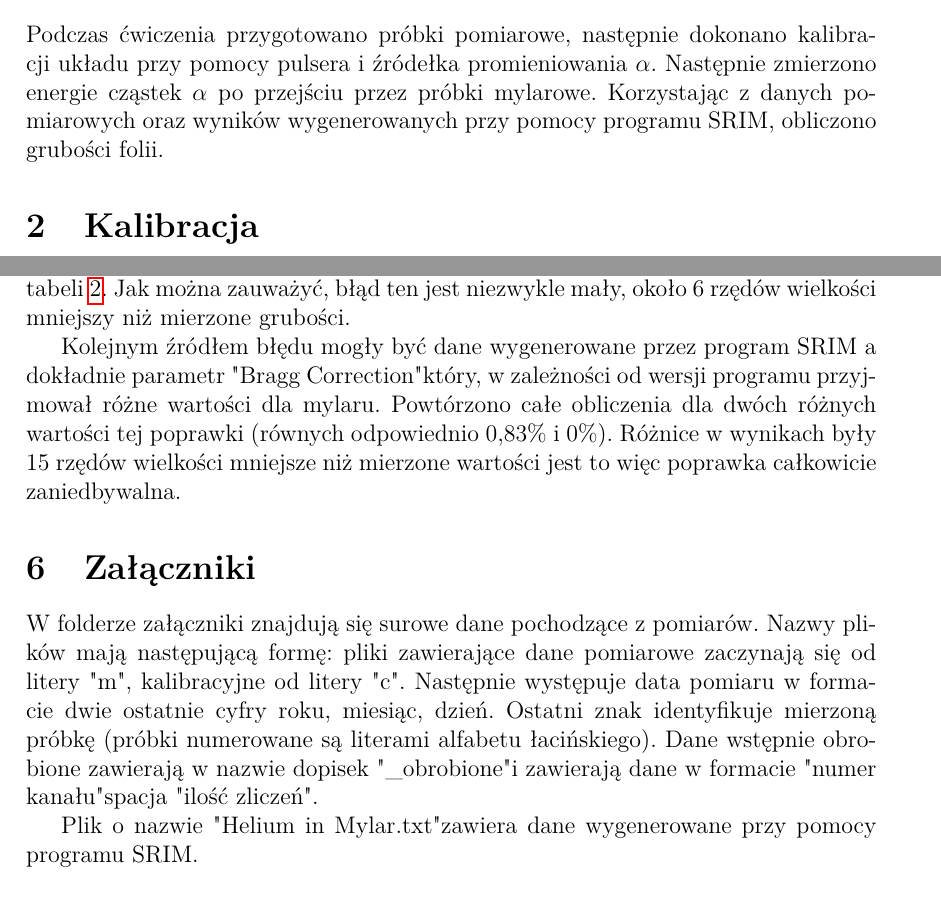
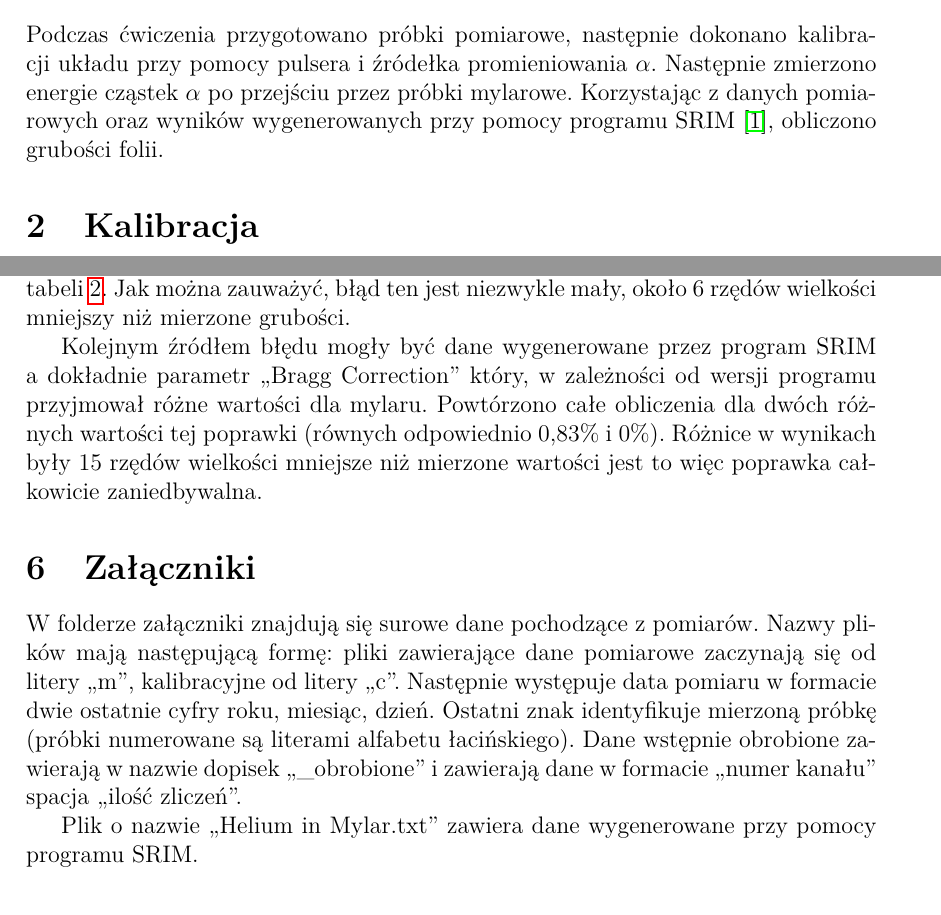
Before and after one commit to Moribund7/Cyklotron, a LaTeX paper (Raport_Cyklotron.tex): two parts of pages 2 and 5 of 5, joined at a grey line, cut so that both start at the same text. Compiled offline with pdfLaTeX.

Commit message:
Fix collons marks

```diff
--- a/Raport_Cyklotron.tex
+++ b/Raport_Cyklotron.tex
@@ -67,7 +67,7 @@
 W czasie ćwiczenia próbowano oszacować grubość foli mylarowych przy pomocy promieniowania $\alpha$.
 \end{abstract}
 \section{Wstęp}
-Podczas ćwiczenia przygotowano próbki pomiarowe, następnie dokonano kalibracji układu przy pomocy pulsera i źródełka promieniowania $\alpha$. Następnie zmierzono energie cząstek $\alpha$ po przejściu przez próbki mylarowe. Korzystając z danych pomiarowych oraz wyników wygenerowanych przy pomocy programu SRIM, obliczono grubości folii.
+Podczas ćwiczenia przygotowano próbki pomiarowe, następnie dokonano kalibracji układu przy pomocy pulsera i źródełka promieniowania $\alpha$. Następnie zmierzono energie cząstek $\alpha$ po przejściu przez próbki mylarowe. Korzystając z danych pomiarowych oraz wyników wygenerowanych przy pomocy programu SRIM \cite{srim}, obliczono grubości folii.
 
 \section{Kalibracja}
 W celu kalibracji układu wykorzystano promieniowanie źródła \Ameryk oraz sygnał generowany przez pulser. Przy wykorzystaniu detektora krzemowego, mierzono kanał promieniowania $\alpha$. Podczas wszystkich pomiarów do detektora przyłożone było napięcie 55 V. Aby móc powiązać kanał z odpowiadającą mu energią cząstki $\alpha$, do kalibracji wykorzystano sygnał z puslera. Zmieniając napięcie  na pulserze, zmierzono zależność kanału od przyłożonego napięcia. Wykres przedstawiający zmierzone wartości przedstawiono na rysunku \ref{kalibracja}. Znając napięcie na pulserze odpowiadające danemu pikowi oraz numer kanału środka piku (dane umieszczone w tabeli \ref{kalibracja_tab}), oraz energię $\alpha$ emitowaną przez \Ameryk  (5.486 MeV) dopasowano funkcję pozwalającą obliczyć energię cząstki padającej na detektor znając jej numer kanału. Dopasowana funkcja, wraz z parametrami dopasowania znajduje się na wykresie \ref{dopasowanie_prostej}. Zdecydowano się na dopasowanie wielomianu drugiego stopnia, ponieważ daje dokładniejsze przewidywania (przy dopasowaniu funkcji liniowej dopasowana krzywa cyklicznie przewidywała zbyt małe i zbyt duże wartości co stwarzało podstawy do dodania kolejnego stopnia swobody).
@@ -157,12 +157,12 @@ H:           & 3.33807                      & 3.33807                         &
 \section{Dyskusja wyników}
 Do wyznaczenia błędów pomiarowych wykorzystano standardową niepewność pomiaru wielkości złożonej uwzględniając niepewności dopasowania wielomianu podczas kalibracji oraz niepewność dopasowania krzywych Gaussa do danych pomiarowych. Dla tak otrzymanych błędów wyznaczenia energii cząstki po przejściu przez folie, obliczono odpowiadające im grubości. Wyniki plus-minus błąd zamieszczono w tabeli \ref{wyniki}. Jak można zauważyć, błąd ten jest niezwykle mały, około 6 rzędów wielkości mniejszy niż mierzone grubości.
 
-Kolejnym źródłem błędu mogły być dane wygenerowane przez program SRIM a dokładnie parametr "Bragg Correction" który, w zależności od wersji programu przyjmował różne wartości dla mylaru. Powtórzono całe obliczenia dla dwóch różnych wartości tej poprawki (równych odpowiednio 0,83\% i 0\%). Różnice w wynikach były 15 rzędów wielkości mniejsze niż mierzone wartości jest to więc poprawka całkowicie zaniedbywalna.
+Kolejnym źródłem błędu mogły być dane wygenerowane przez program SRIM a dokładnie parametr ,,Bragg Correction'' który, w zależności od wersji programu przyjmował różne wartości dla mylaru. Powtórzono całe obliczenia dla dwóch różnych wartości tej poprawki (równych odpowiednio 0,83\% i 0\%). Różnice w wynikach były 15 rzędów wielkości mniejsze niż mierzone wartości jest to więc poprawka całkowicie zaniedbywalna.
 
 \section{Załączniki}
-W folderze załączniki znajdują się surowe dane pochodzące z pomiarów. Nazwy plików mają następującą formę: pliki zawierające dane pomiarowe zaczynają się od litery "m", kalibracyjne od litery "c". Następnie występuje data pomiaru w formacie dwie ostatnie cyfry roku, miesiąc, dzień. Ostatni znak identyfikuje mierzoną próbkę (próbki numerowane są literami alfabetu łacińskiego). Dane wstępnie obrobione zawierają w nazwie dopisek "\textunderscore obrobione" i zawierają dane w formacie "numer kanału" spacja "ilość zliczeń".
+W folderze załączniki znajdują się surowe dane pochodzące z pomiarów. Nazwy plików mają następującą formę: pliki zawierające dane pomiarowe zaczynają się od litery ,,m'', kalibracyjne od litery ,,c''. Następnie występuje data pomiaru w formacie dwie ostatnie cyfry roku, miesiąc, dzień. Ostatni znak identyfikuje mierzoną próbkę (próbki numerowane są literami alfabetu łacińskiego). Dane wstępnie obrobione zawierają w nazwie dopisek ,,\textunderscore obrobione'' i zawierają dane w formacie ,,numer kanału'' spacja ,,ilość zliczeń''.
 
-Plik o nazwie "Helium in Mylar.txt" zawiera dane wygenerowane przy pomocy programu SRIM.
+Plik o nazwie ,,Helium in Mylar.txt'' zawiera dane wygenerowane przy pomocy programu SRIM.
 
 \begin{thebibliography}{9}
 \bibitem{srim}
```
Also changed, not shown: Raport_Cyklotron.pdf, Raport_Cyklotron.tex (4 more changed lines).
